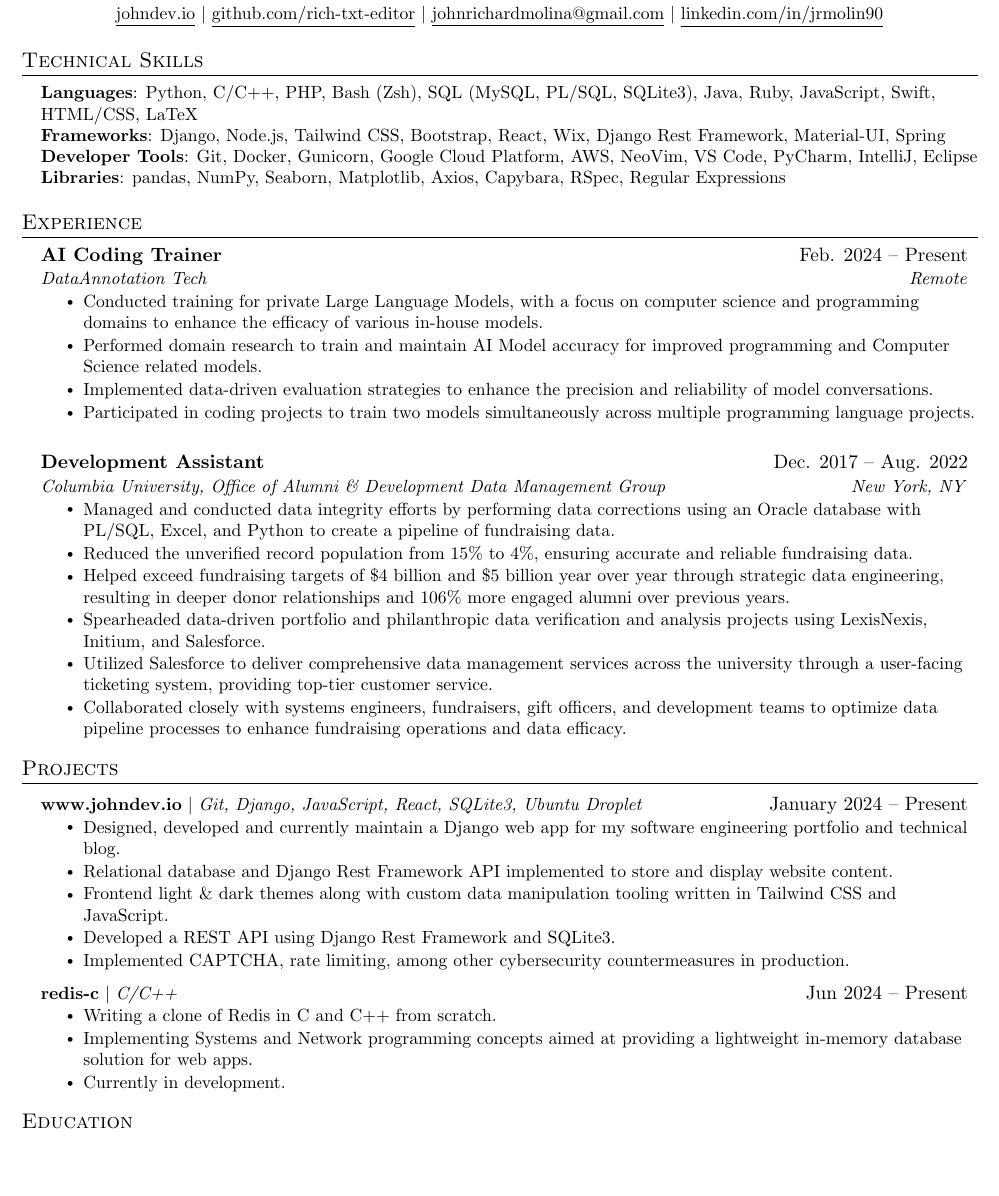
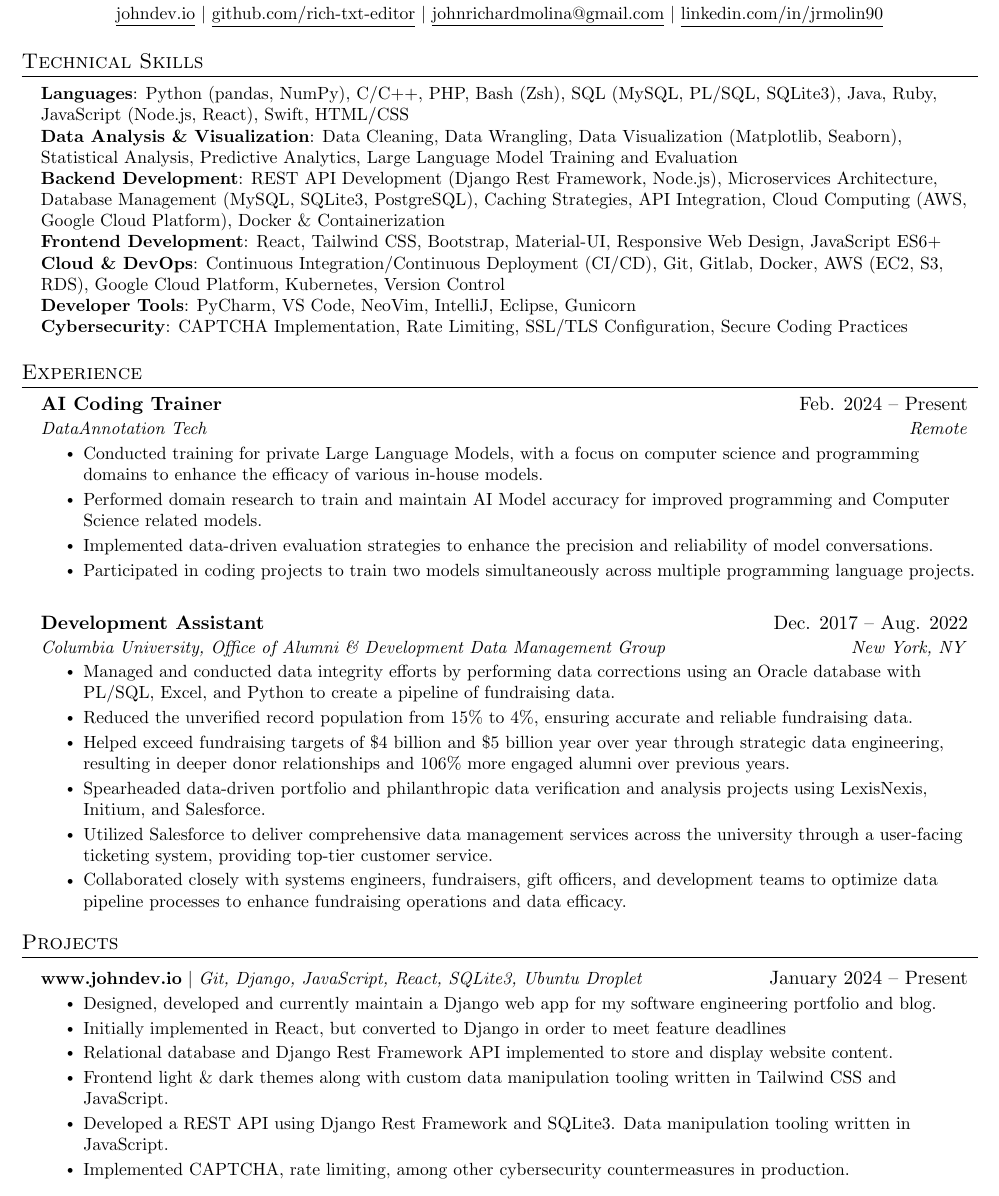
Before and after one commit to rich-txt-editor/resume_tex, a LaTeX document (main.tex): part of the page before the commit and part of page 1 of 2 after it, cut so that both start at the same text, the shorter picture padded with empty space. Compiled offline with pdfLaTeX.

Commit message:
minor readability updates

```diff
--- a/main.tex
+++ b/main.tex
@@ -112,14 +112,17 @@
     \href{https://linkedin.com/in/jrmolin90}{\underline{linkedin.com/in/jrmolin90}}
   \end{center}
 
-%-----------PROGRAMMING SKILLS-----------
+%-----------TECHNICAL SKILLS-----------
 \section{Technical Skills}
  \begin{itemize}[leftmargin=0.15in, label={}]
     \small{\item{
-     \textbf{Languages}{: Python, C/C++, PHP, Bash (Zsh), SQL (MySQL, PL/SQL, SQLite3), Java, Ruby, JavaScript, Swift, HTML/CSS, LaTeX} \\
-     \textbf{Frameworks}{: Django, Node.js, Tailwind CSS, Bootstrap, React, Wix, Django Rest Framework, Material-UI, Spring} \\
-     \textbf{Developer Tools}{: Git, Docker, Gunicorn, Google Cloud Platform, AWS, NeoVim,  VS Code, PyCharm, IntelliJ, Eclipse} \\
-     \textbf{Libraries}{: pandas, NumPy, Seaborn, Matplotlib, Axios, Capybara, RSpec, Regular Expressions}
+     \textbf{Languages}{: Python (pandas, NumPy), C/C++, PHP, Bash (Zsh), SQL (MySQL, PL/SQL, SQLite3), Java, Ruby, JavaScript (Node.js, React), Swift, HTML/CSS} \\
+     \textbf{Data Analysis \& Visualization}{: Data Cleaning, Data Wrangling, Data Visualization (Matplotlib, Seaborn), Statistical Analysis, Predictive Analytics, Large Language Model Training and Evaluation} \\
+     \textbf{Backend Development}{: REST API Development (Django Rest Framework, Node.js), Microservices Architecture, Database Management (MySQL, SQLite3, PostgreSQL), Caching Strategies, API Integration, Cloud Computing (AWS, Google Cloud Platform), Docker \& Containerization} \\
+     \textbf{Frontend Development}{: React, Tailwind CSS, Bootstrap, Material-UI, Responsive Web Design, JavaScript ES6+} \\
+     \textbf{Cloud \& DevOps}{: Continuous Integration/Continuous Deployment (CI/CD), Git, Gitlab, Docker, AWS (EC2, S3, RDS), Google Cloud Platform, Kubernetes, Version Control} \\
+     \textbf{Developer Tools}{: PyCharm, VS Code, NeoVim, IntelliJ, Eclipse, Gunicorn} \\
+     \textbf{Cybersecurity}{: CAPTCHA Implementation, Rate Limiting, SSL/TLS Configuration, Secure Coding Practices} \\
     }}
  \end{itemize}
 
@@ -167,18 +170,12 @@
       \resumeProjectHeading
             {\textbf{www.johndev.io} $|$ \emph{Git, Django, JavaScript, React, SQLite3, Ubuntu Droplet}}{January 2024 -- Present}
             \resumeItemListStart
-            \resumeItem{Designed, developed and currently maintain a Django web app for my software engineering portfolio and technical blog.}
+            \resumeItem{Designed, developed and currently maintain a Django web app for my software engineering portfolio and blog.}
+            \resumeItem{Initially implemented in React, but converted to Django in order to meet feature deadlines}
             \resumeItem{Relational database and Django Rest Framework API implemented to store and display website content.}
             \resumeItem{Frontend light \& dark themes along with custom data manipulation tooling written in Tailwind CSS and JavaScript.}
-            \resumeItem{Developed a REST API using Django Rest Framework and SQLite3.}
+            \resumeItem{Developed a REST API using Django Rest Framework and SQLite3. Data manipulation tooling written in JavaScript.}
             \resumeItem{Implemented CAPTCHA, rate limiting, among other cybersecurity countermeasures in production.}
-          \resumeItemListEnd
-        \resumeProjectHeading
-          {\textbf{redis-c} $|$ \emph{C/C++}}{Jun 2024 -- Present}
-          \resumeItemListStart
-            \resumeItem{Writing a clone of Redis in C and C++ from scratch.}
-            \resumeItem{Implementing Systems and Network programming concepts aimed at providing a lightweight in-memory database solution for web apps.}
-            \resumeItem{Currently in development.}
           \resumeItemListEnd
     \resumeSubHeadingListEnd
 
```
Also changed, not shown: main.pdf, main.tex (4 more changed lines), 4 other files.
